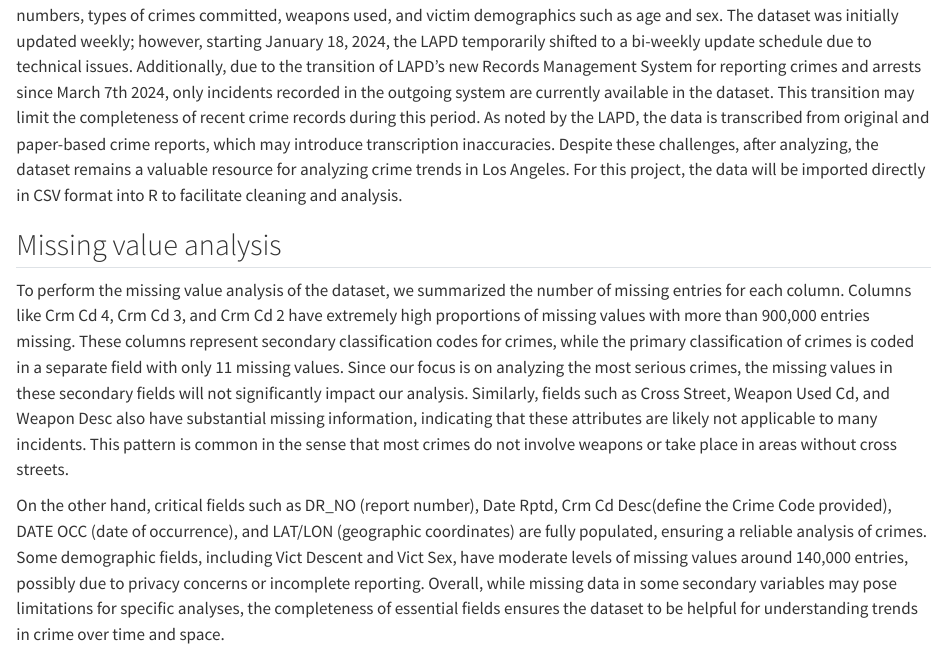
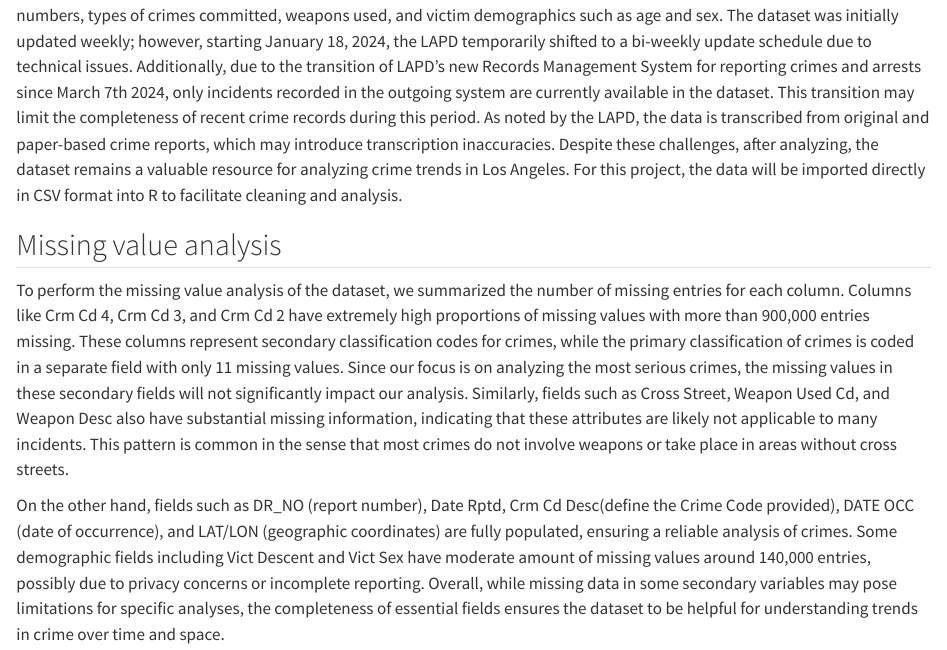
Before and after one commit to DebbieDai07/EDAV_final_LACrime, a Quarto document (data.qmd): the page in a window 1100 px wide, from 250 px down. Rendered offline with R 4.5, knitr and Pandoc in place of Quarto, with nearby package versions.

Commit message:
fix typo

```diff
--- a/data.qmd
+++ b/data.qmd
@@ -5,4 +5,4 @@
 ## Missing value analysis
 To perform the missing value analysis of the dataset, we summarized the number of missing entries for each column. Columns like Crm Cd 4, Crm Cd 3, and Crm Cd 2 have extremely high proportions of missing values with more than 900,000 entries missing. These columns represent secondary classification codes for crimes, while the primary classification of crimes is coded in a separate field with only 11 missing values. Since our focus is on analyzing the most serious crimes, the missing values in these secondary fields will not significantly impact our analysis. Similarly, fields such as Cross Street, Weapon Used Cd, and Weapon Desc also have substantial missing information, indicating that these attributes are likely not applicable to many incidents. This pattern is common in the sense that most crimes do not involve weapons or take place in areas without cross streets.
 
-On the other hand, critical fields such as DR_NO (report number), Date Rptd, Crm Cd Desc(define the Crime Code provided), DATE OCC (date of occurrence), and LAT/LON (geographic coordinates) are fully populated, ensuring a reliable analysis of crimes. Some demographic fields, including Vict Descent and Vict Sex, have moderate levels of missing values around 140,000 entries, possibly due to privacy concerns or incomplete reporting. Overall, while missing data in some secondary variables may pose limitations for specific analyses, the completeness of essential fields ensures the dataset to be helpful for understanding trends in crime over time and space.
+On the other hand, fields such as DR_NO (report number), Date Rptd, Crm Cd Desc(define the Crime Code provided), DATE OCC (date of occurrence), and LAT/LON (geographic coordinates) are fully populated, ensuring a reliable analysis of crimes. Some demographic fields including Vict Descent and Vict Sex have moderate amount of missing values around 140,000 entries, possibly due to privacy concerns or incomplete reporting. Overall, while missing data in some secondary variables may pose limitations for specific analyses, the completeness of essential fields ensures the dataset to be helpful for understanding trends in crime over time and space.
```
Also changed, not shown: docs/search.json, 16 other files.
